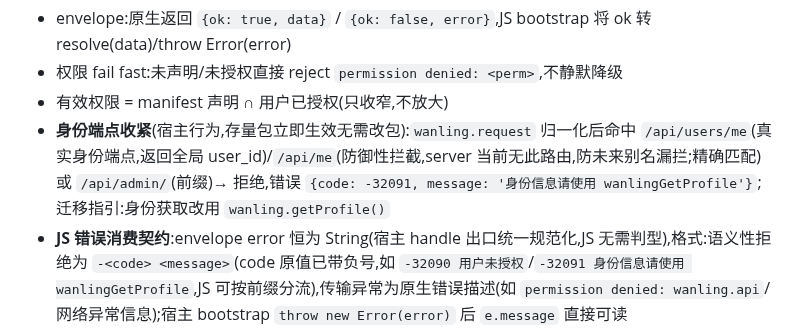
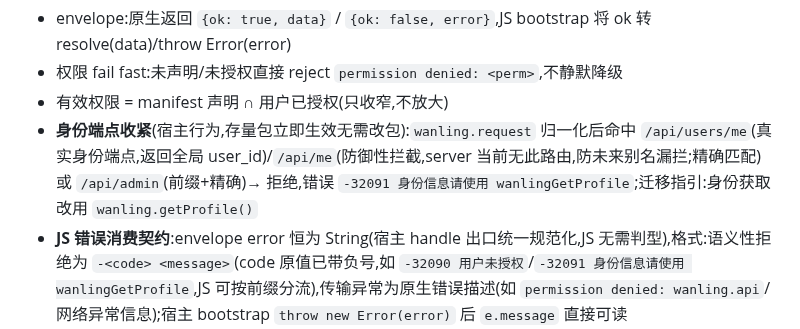
Before and after one commit to luoyu318/wanling, a Markdown page: docs/ai-handbook/miniprogram.md, the part around the change. Rendered like a GitHub page.

Commit message:
同步: handbook 收紧条目错误形态对齐 String 契约 - 同节已定稿 error 恒为 String,该 bullet 残留对象形态表述自相矛盾,一并补 /api/admin 精确分支语义

```diff
--- a/docs/ai-handbook/miniprogram.md
+++ b/docs/ai-handbook/miniprogram.md
@@ -78,7 +78,7 @@ private → published ⇄ disabled
 - envelope:原生返回 `{ok: true, data}` / `{ok: false, error}`,JS bootstrap 将 ok 转 resolve(data)/throw Error(error)
 - 权限 fail fast:未声明/未授权直接 reject `permission denied: <perm>`,不静默降级
 - 有效权限 = manifest 声明 ∩ 用户已授权(只收窄,不放大)
-- **身份端点收紧**(宿主行为,存量包立即生效无需改包):`wanling.request` 归一化后命中 `/api/users/me`(真实身份端点,返回全局 user_id)/`/api/me`(防御性拦截,server 当前无此路由,防未来别名漏拦;精确匹配)或 `/api/admin/`(前缀)→ 拒绝,错误 `{code: -32091, message: '身份信息请使用 wanlingGetProfile'}`;迁移指引:身份获取改用 `wanling.getProfile()`
+- **身份端点收紧**(宿主行为,存量包立即生效无需改包):`wanling.request` 归一化后命中 `/api/users/me`(真实身份端点,返回全局 user_id)/`/api/me`(防御性拦截,server 当前无此路由,防未来别名漏拦;精确匹配)或 `/api/admin`(前缀+精确)→ 拒绝,错误 `-32091 身份信息请使用 wanlingGetProfile`;迁移指引:身份获取改用 `wanling.getProfile()`
 - **JS 错误消费契约**:envelope error 恒为 String(宿主 handle 出口统一规范化,JS 无需判型),格式:语义性拒绝为 `-<code> <message>`(code 原值已带负号,如 `-32090 用户未授权`/`-32091 身份信息请使用 wanlingGetProfile`,JS 可按前缀分流),传输异常为原生错误描述(如 `permission denied: wanling.api`/网络异常信息);宿主 bootstrap `throw new Error(error)` 后 `e.message` 直接可读
 
 ## 5. 权限模型(双轨)
```
